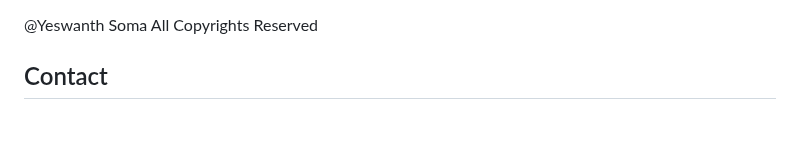
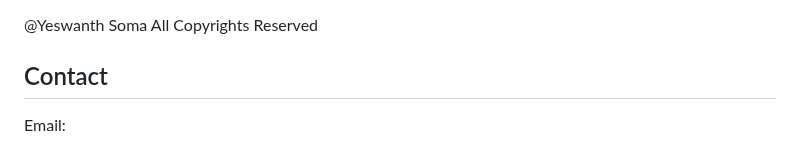
Before and after one commit to Yesh2344/Automation-Web-Application, a Markdown page: README.md, the part around the change. Rendered like a GitHub page; blank space fills up the shorter version.

```diff
--- a/README.md
+++ b/README.md
@@ -226,3 +226,5 @@ For additional support, please contact the development team.
 
 
 ## Contact
+
+Email:
```
